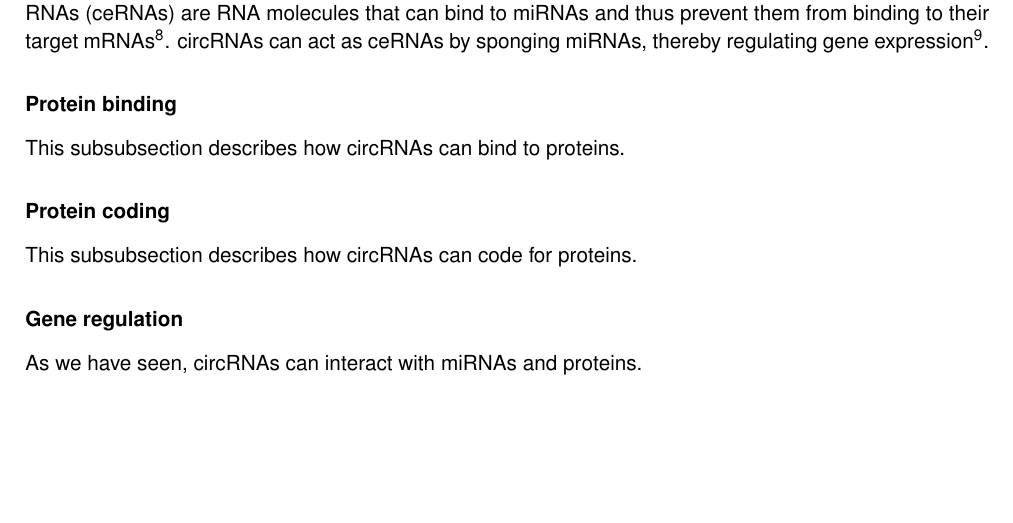
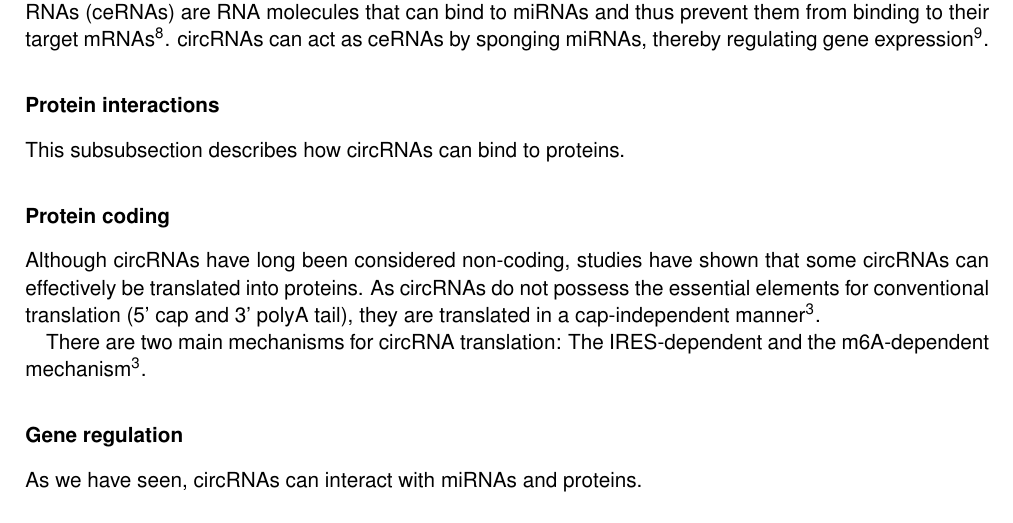
Before and after one commit to nictru/bsc-thesis, a LaTeX thesis (main.tex, which reads chapters/background/background.tex): part of page 13 of 21, cut so that both start at the same text, the shorter picture padded with empty space. Compiled offline with pdfLaTeX.

Commit message:
Add section for protein coding

```diff
--- a/chapters/background/background.tex
+++ b/chapters/background/background.tex
@@ -74,11 +74,18 @@ target mRNAs \supercite{tay_multilayered_2014}. circRNAs can act as ceRNAs by
 sponging miRNAs, thereby regulating gene expression
 \supercite{xiao_circular_2022}.
 
-\subsubsection{Protein binding}
+\subsubsection{Protein interactions}
 This subsubsection describes how circRNAs can bind to proteins.
 
 \subsubsection{Protein coding}
-This subsubsection describes how circRNAs can code for proteins.
+Although circRNAs have long been considered non-coding, studies have shown that
+some circRNAs can effectively be translated into proteins. As circRNAs do not
+possess the essential elements for conventional translation (5' cap and 3' polyA
+tail), they are translated in a cap-independent manner
+\supercite{chen_expanding_2020}.
+
+There are two main mechanisms for circRNA translation: The IRES-dependent and
+the m6A-dependent mechanism \supercite{chen_expanding_2020}.
 
 \subsubsection{Gene regulation}
 As we have seen, circRNAs can interact with miRNAs and proteins.
```
Also changed, not shown: chapters/background/background.tex (2 more changed lines).
